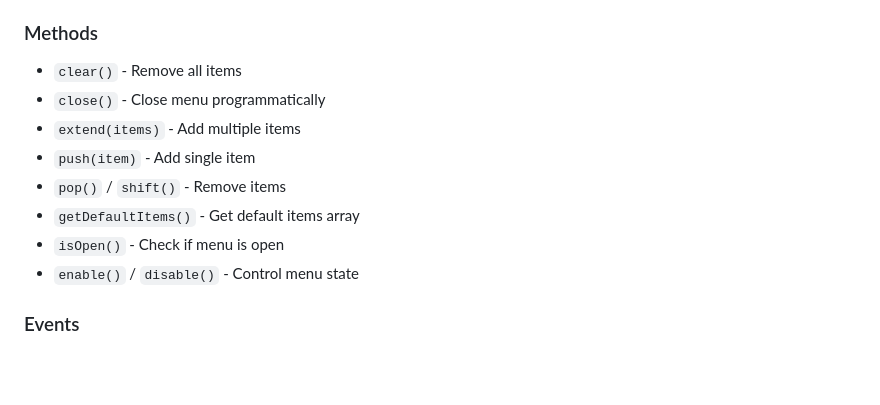
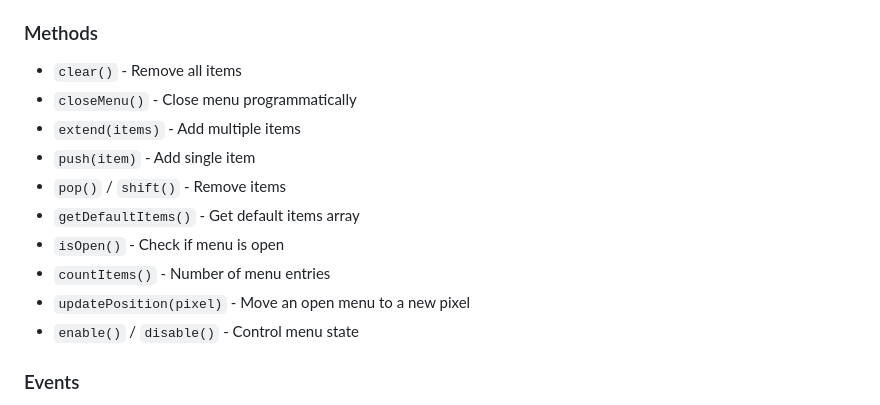
Before and after one commit to jonataswalker/ol-contextmenu, a Markdown page: README.md, the part around the change. Rendered like a GitHub page; blank space fills up the shorter version.

Commit message:
docs(readme): list closeMenu() and the missing public methods
The methods list named close(), which does not exist; the method is
closeMenu(). Also list countItems() and updatePosition(pixel).

Co-Authored-By: Claude Opus 5.5 <noreply@anthropic.com>
Claude-Session: https://claude.ai/code/session_01GDVHbQvkYJUWhPS9uNq33H

```diff
--- a/README.md
+++ b/README.md
@@ -136,12 +136,14 @@ new ContextMenu(options)
 ### Methods
 
 - `clear()` - Remove all items
-- `close()` - Close menu programmatically
+- `closeMenu()` - Close menu programmatically
 - `extend(items)` - Add multiple items
 - `push(item)` - Add single item
 - `pop()` / `shift()` - Remove items
 - `getDefaultItems()` - Get default items array
 - `isOpen()` - Check if menu is open
+- `countItems()` - Number of menu entries
+- `updatePosition(pixel)` - Move an open menu to a new pixel
 - `enable()` / `disable()` - Control menu state
 
 ### Events
```
